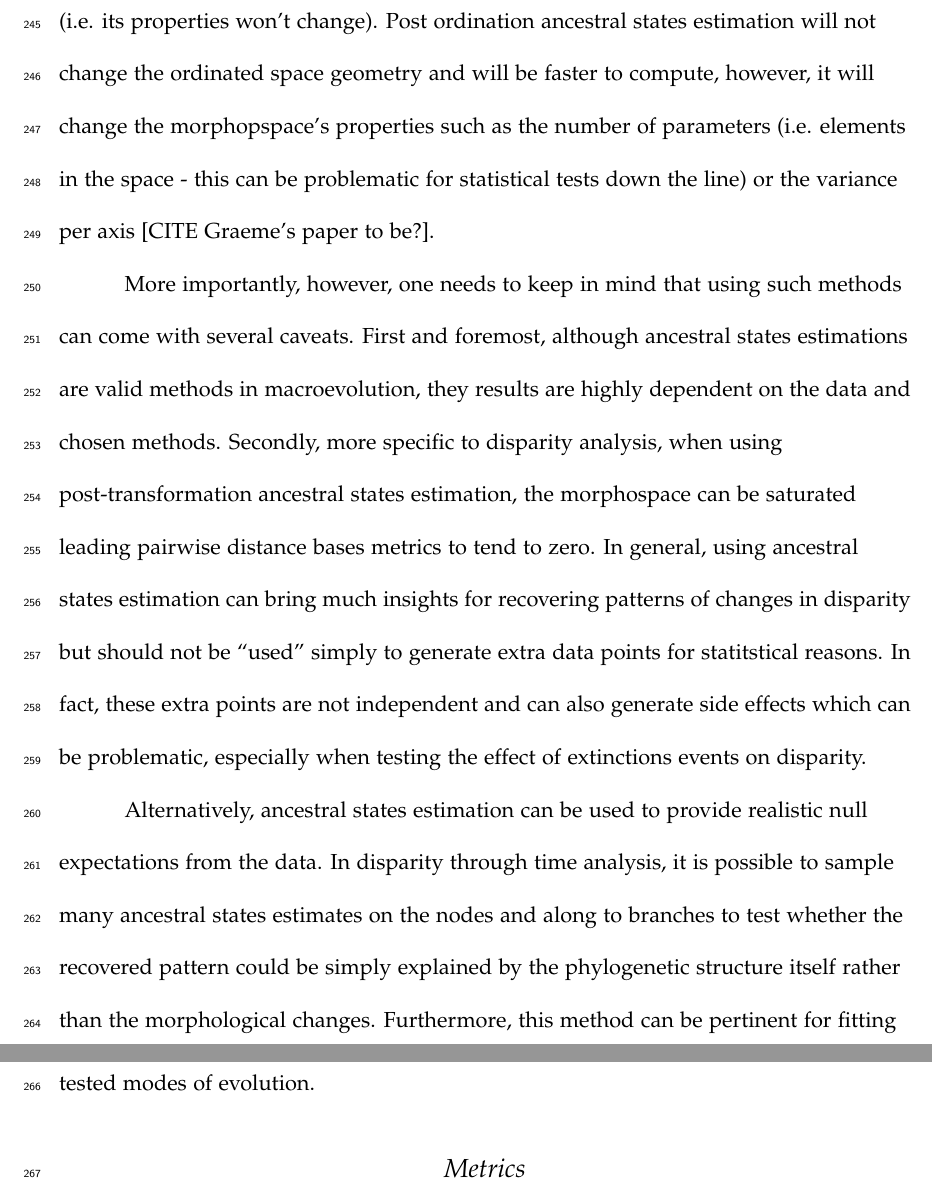
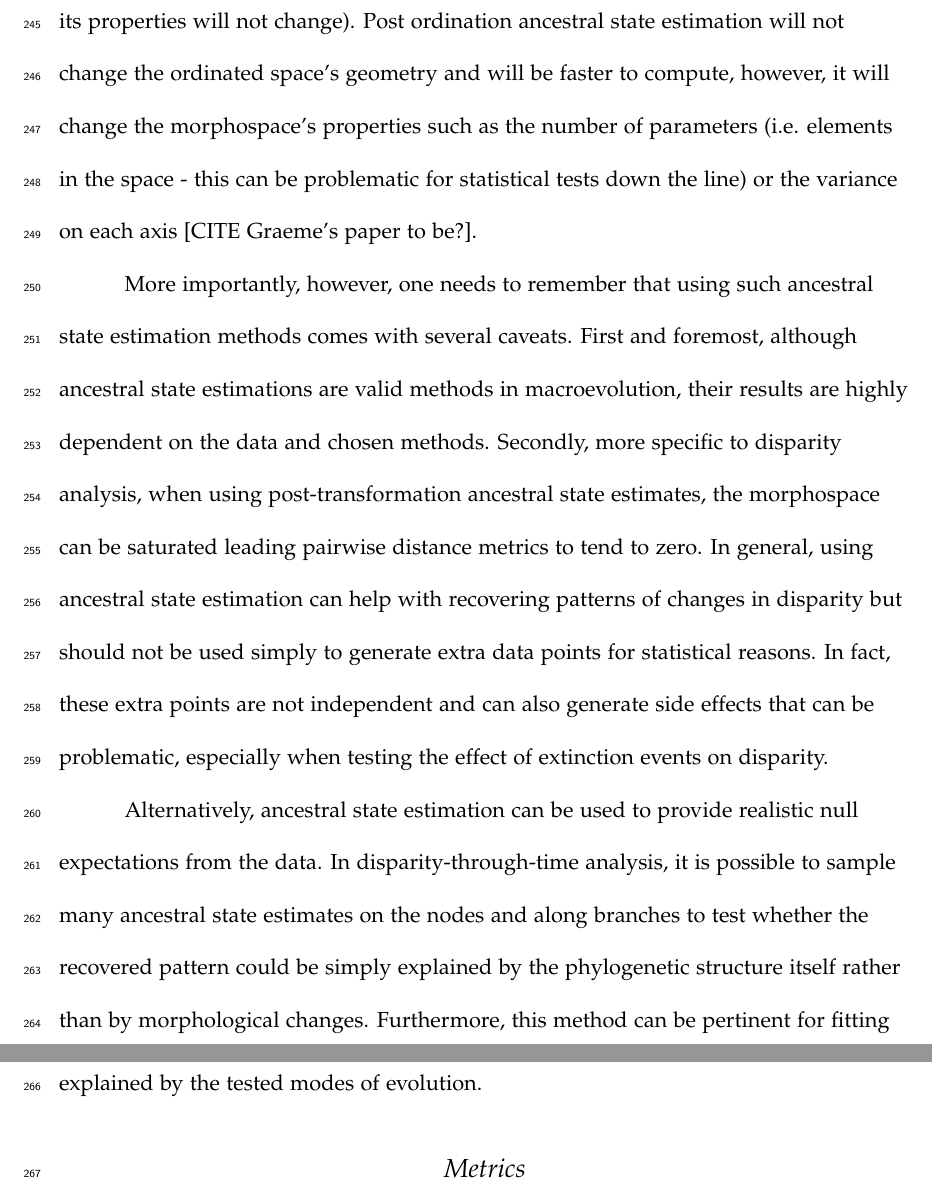
Before and after one commit to TGuillerme/Disparity_Working_Group, a LaTeX paper (Writing/disparity_review.tex): two parts of pages 15 and 16 of 25, joined at a grey line, cut so that both start at the same text. Compiled offline with pdfLaTeX.

Commit message:
Edits to metrics

```diff
--- a/Writing/disparity_review.tex
+++ b/Writing/disparity_review.tex
@@ -314,18 +314,18 @@ Ancestral state estimation can be performed in two ways:
 \item pre-ordination: the estimation is done before transformation of the data (e.g. ordination, or distance matrix construction) and is simply based on the original dataset[CITE].
 \item post-ordination: the estimation is done after transformation of the data by estimating the ancestral states based on the transformed matrix (e.g. the ordination scores) [CITE].
 \end{enumerate}
-Pre-ordination ancestral state estimation can change the ordinated space's geometry (i.e. the relationship between the points not estimated) and implies longer computational method but once the morphospace is defined, it will remain constant (i.e. its properties won't change).
-Post ordination ancestral states estimation will not change the ordinated space geometry and will be faster to compute, however, it will change the morphopspace's properties such as the number of parameters (i.e. elements in the space - this can be problematic for statistical tests down the line) or the variance per axis [CITE Graeme's paper to be?].
+Pre-ordination ancestral state estimation can change the ordinated space's geometry (i.e. the relationship between the points not estimated) and implies longer computational times but, once the morphospace is defined, it will remain constant (i.e. its properties will not change).
+Post ordination ancestral state estimation will not change the ordinated space's geometry and will be faster to compute, however, it will change the morphospace's properties such as the number of parameters (i.e. elements in the space - this can be problematic for statistical tests down the line) or the variance on each axis [CITE Graeme's paper to be?].
 
-More importantly, however, one needs to keep in mind that using such methods can come with several caveats.
-First and foremost, although ancestral states estimations are valid methods in macroevolution, they results are highly dependent on the data and chosen methods.
-Secondly, more specific to disparity analysis, when using post-transformation ancestral states estimation, the morphospace can be saturated leading pairwise distance bases metrics to tend to zero.
-In general, using ancestral states estimation can bring much insights for recovering patterns of changes in disparity but should not be ``used'' simply to generate extra data points for statitstical reasons.
-In fact, these extra points are not independent and can also generate side effects which can be problematic, especially when testing the effect of extinctions events on disparity.
+More importantly, however, one needs to remember that using such ancestral state estimation methods comes with several caveats.
+First and foremost, although ancestral state estimations are valid methods in macroevolution, their results are highly dependent on the data and chosen methods.
+Secondly, more specific to disparity analysis, when using post-transformation ancestral state estimates, the morphospace can be saturated leading pairwise distance metrics to tend to zero.
+In general, using ancestral state estimation can help with recovering patterns of changes in disparity but should not be used simply to generate extra data points for statistical reasons.
+In fact, these extra points are not independent and can also generate side effects that can be problematic, especially when testing the effect of extinction events on disparity.
 
-Alternatively, ancestral states estimation can be used to provide realistic null expectations from the data.
-In disparity through time analysis, it is possible to sample many ancestral states estimates on the nodes and along to branches to test whether the recovered pattern could be simply explained by the phylogenetic structure itself rather than the morphological changes.
-Furthermore, this method can be pertinent for fitting modes of evolution and see if the recovered disparity metric can be explained by the tested modes of evolution.
+Alternatively, ancestral state estimation can be used to provide realistic null expectations from the data.
+In disparity-through-time analysis, it is possible to sample many ancestral state estimates on the nodes and along branches to test whether the recovered pattern could be simply explained by the phylogenetic structure itself rather than by morphological changes.
+Furthermore, this method can be pertinent for fitting models of evolution to investigate whether the recovered disparity metric can be explained by the tested modes of evolution.
 
 \subsection{Metrics}
 \label{metrics}
```
Also changed, not shown: Writing/disparity_review.tex (4 more changed lines).
